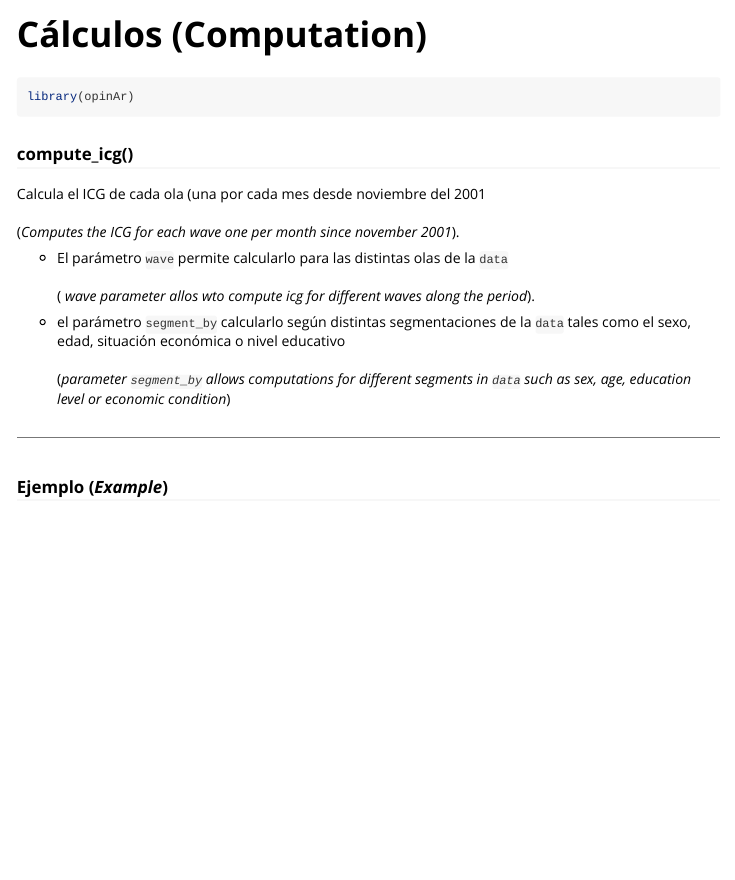
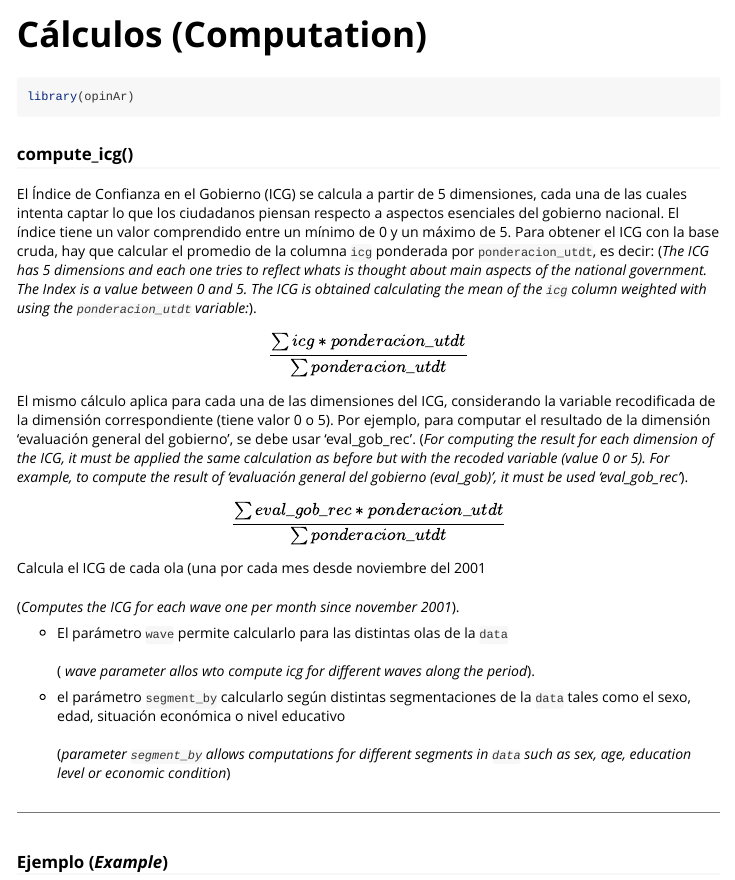
Before and after one commit to PoliticaArgentina/opinAr, an R Markdown document (vignettes/compute.Rmd): the page in a window 1100 px wide, from its top. Rendered offline with R 4.5, knitr and Pandoc, with nearby package versions; some code elsewhere in the file could not run offline; long lines of code are wrapped; common packages that the code uses without loading them are loaded.

Commit message:
ICG calculation explained

````diff
--- a/vignettes/compute.Rmd
+++ b/vignettes/compute.Rmd
@@ -19,6 +19,20 @@ library(opinAr)
 ```
 
 ### compute_icg()
+
+El Índice de Confianza en el Gobierno (ICG) se calcula a partir de 5 dimensiones, cada una de las cuales intenta captar lo que los ciudadanos piensan respecto a aspectos esenciales del gobierno nacional. El índice tiene un valor comprendido entre un mínimo de 0 y un máximo de 5. Para obtener el ICG con la base cruda, hay que calcular el promedio de la columna `icg` ponderada por `ponderacion_utdt`, es decir: (*The ICG has 5 dimensions and each one tries to reflect whats is thought about main aspects of the national government. The Index is a value between 0 and 5. The ICG is obtained calculating the mean of the `icg` column weighted with using the `ponderacion_utdt` variable:*).
+
+$$
+\frac{\sum icg*ponderacion\_utdt} { \sum ponderacion\_utdt }
+$$
+
+El mismo cálculo aplica para cada una de las dimensiones del ICG, considerando la variable recodificada de la dimensión correspondiente (tiene valor 0 o 5). Por ejemplo, para computar el resultado de la dimensión 'evaluación general del gobierno', se debe usar 'eval_gob_rec'. (*For computing the result for each dimension of the ICG, it must be applied the same calculation as before but with the recoded variable (value 0 or 5). For example, to compute the result of 'evaluación general del gobierno (eval_gob)', it must be used 'eval_gob_rec'*).
+
+ $$
+\frac{\sum eval\_gob\_rec*ponderacion\_utdt} { \sum ponderacion\_utdt }
+$$
+
+
 
 Calcula el ICG de cada ola (una por cada mes desde noviembre del 2001\
 \
````
